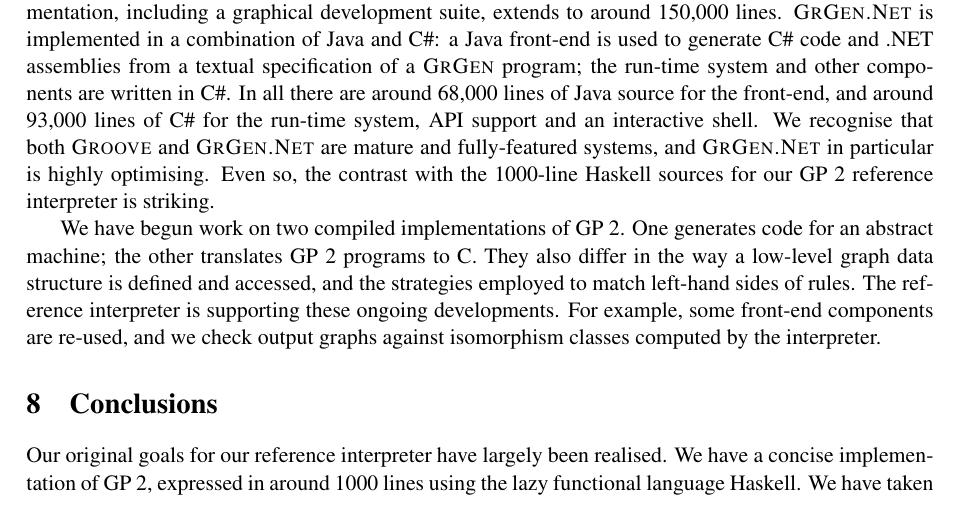
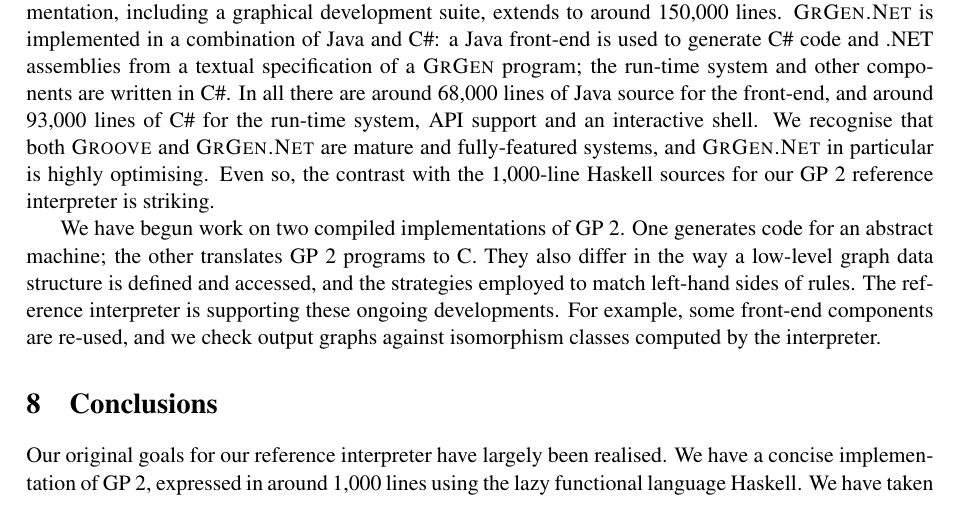
Before and after one commit to boxoffoxes/GP2-Reference-Interpreter-Paper, a LaTeX paper (paper.tex, which reads 05_discussion.tex): part of page 13 of 15, cut so that both start at the same text. Compiled offline with pdfLaTeX; a LaTeX package or settings file that is missing is left out.

Commit message:
Automatic commit by cb574

```diff
--- a/05_discussion.tex
+++ b/05_discussion.tex
@@ -30,7 +30,7 @@ Languages based on graph-transformation rules include
 \textsc{GrGen.Net} \cite{Jakumeit-Buchwald-Kroll10a} and
 \textsc{Porgy} \cite{Fernandez-Kirchner-Mackie-Pinaud14a}.
 To our knowledge, none of these languages has a published implementation in the same spirit as our reference interpreter. For example, \textsc{Groove} and \textsc{GrGen.Net} are two of the most widely used systems. The Java source code for the \textsc{Groove} implementation, including a graphical development suite, extends to around 150,000 lines. \textsc{GrGen.Net} is implemented in a combination of Java and C\#: a Java front-end is used to generate C\# code and .NET assemblies from a textual specification of a \textsc{GrGen} program; the run-time system and other components are written in C\#. In all there are around 68,000 lines of Java source for the front-end, and around 93,000 lines of C\# for the run-time system, API support and an interactive shell.
-We recognise that both \textsc{Groove} and \textsc{GrGen.Net} are mature and fully-featured systems, and \textsc{GrGen.Net} in particular is highly optimising. Even so, the contrast with the 1000-line Haskell sources for our GP 2 reference interpreter is striking.
+We recognise that both \textsc{Groove} and \textsc{GrGen.Net} are mature and fully-featured systems, and \textsc{GrGen.Net} in particular is highly optimising. Even so, the contrast with the 1,000-line Haskell sources for our GP 2 reference interpreter is striking.
 
 We have begun work on two compiled implementations of GP~2. One generates code for an abstract machine; the other translates GP~2 programs to C. They also differ in the way a low-level graph data structure is defined and accessed, and the strategies employed to match left-hand sides of rules. The reference interpreter is supporting these ongoing developments. For example, some front-end components are re-used, and we check output graphs against isomorphism classes
 computed by the interpreter.
@@ -43,7 +43,7 @@ computed by the interpreter.
 % Common choice of implementation language: C#, Java -- some merits of Haskell.
 
 Our original goals for our reference interpreter have largely been realised.
-We have a concise implementation of GP~2, expressed in around 1000 lines using
+We have a concise implementation of GP~2, expressed in around 1,000 lines using
 the lazy functional language Haskell.
 We have taken every opportunity to use a Haskell strength --- lazy list-processing,
 and in particular list comprehensions for generate-and-test style definitions ---
```
